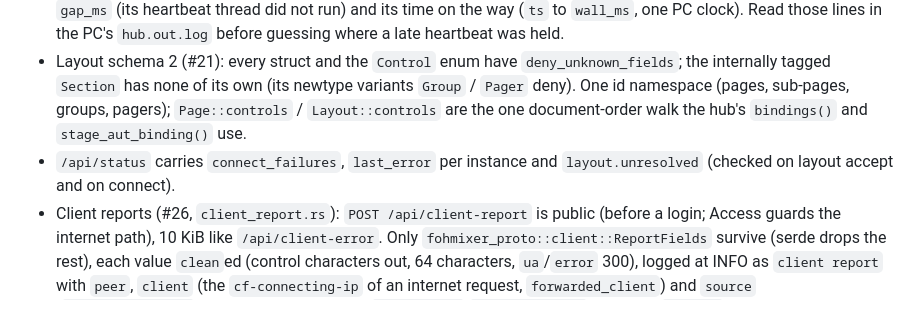
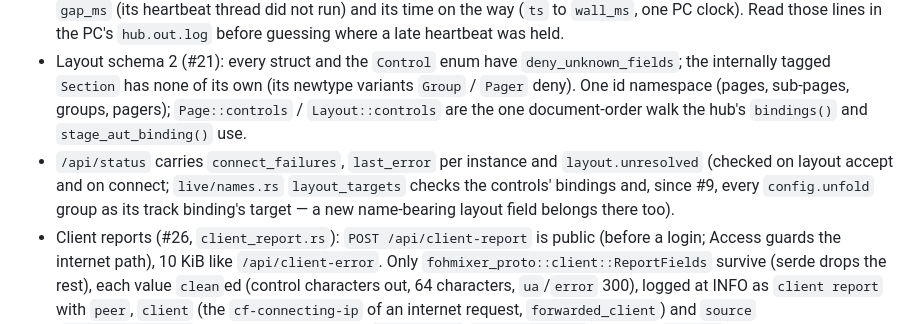
Before and after one commit to zbynekdrlik/fohmixer, a Markdown page: .claude/rules/hub-rust.md, the part around the change. GitHub-like rendering.

```diff
--- a/.claude/rules/hub-rust.md
+++ b/.claude/rules/hub-rust.md
@@ -30,5 +30,5 @@ paths:
 - Live client (#9): requests are written by a writer task of their own (`write_requests`); the session's `select!` loop only reads frames, ticks and queues, and never awaits a socket write. A write that waits (the script reads slowly) must not stop the heartbeat stamping, or the instance flaps busy while Live is fine (one of the two mechanisms the #9 flapping could come from; which one the PC hit is for its log to tell). `tests/live_client.rs` `deaf_script` (a 4 KB receive buffer, never reads, 16 MB of requests) proves it.
 - Busy (#9): `busy_reason` is the one decision (150 ms tick age, 300 ms heartbeat overdue — never raise the 300 ms); the session logs it on every change, and `late_heartbeat` logs a heartbeat after an overdue gap with the script's `gap_ms` (its heartbeat thread did not run) and its time on the way (`ts` to `wall_ms`, one PC clock). Read those lines in the PC's `hub.out.log` before guessing where a late heartbeat was held.
 - Layout schema 2 (#21): every struct and the `Control` enum have `deny_unknown_fields`; the internally tagged `Section` has none of its own (its newtype variants `Group` / `Pager` deny). One id namespace (pages, sub-pages, groups, pagers); `Page::controls` / `Layout::controls` are the one document-order walk the hub's `bindings()` and `stage_aut_binding()` use.
-- `/api/status` carries `connect_failures`, `last_error` per instance and `layout.unresolved` (checked on layout accept and on connect).
+- `/api/status` carries `connect_failures`, `last_error` per instance and `layout.unresolved` (checked on layout accept and on connect; `live/names.rs` `layout_targets` checks the controls' bindings and, since #9, every `config.unfold` group as its track binding's target — a new name-bearing layout field belongs there too).
 - Client reports (#26, `client_report.rs`): `POST /api/client-report` is public (before a login; Access guards the internet path), 10 KiB like `/api/client-error`. Only `fohmixer_proto::client::ReportFields` survive (serde drops the rest), each value `clean`ed (control characters out, 64 characters, `ua`/`error` 300), logged at INFO as `client report` with `peer`, `client` (the `cf-connecting-ip` of an internet request, `forwarded_client`) and `source` (`access::classify`), the newest 50 kept for `/api/status` `client_reports` — next to `clients`, the socket count, which keeps its meaning. A peer's budget is 60 per 10 s (`Budget`, at most 256 peers tracked); over it the report is dropped with one warn per window, and the answer is still 204 (a 429 is a console error on the page). The ring drops one per push with an `if`, never a loop a mutant could spin in.
```
Also changed, not shown: .claude/rules/import-tosc.md (+1 -1 lines).
